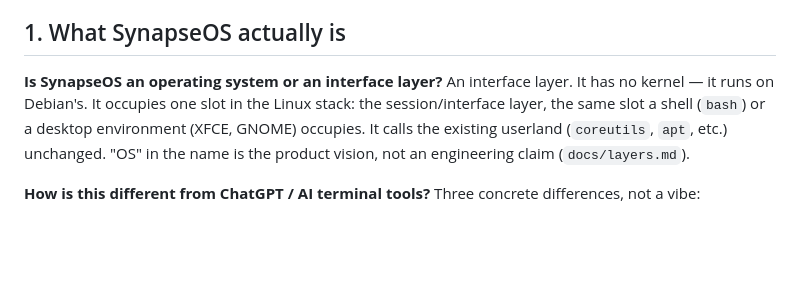
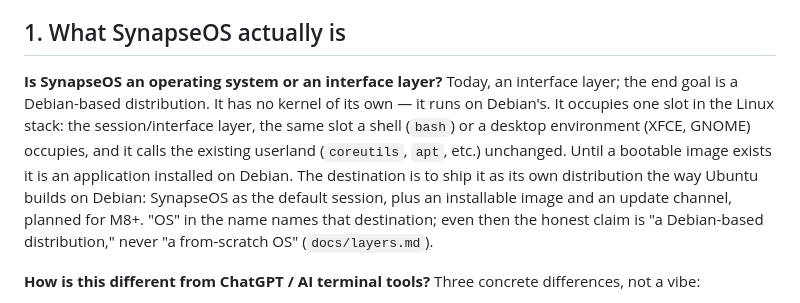
Before and after one commit to willardcsoriano/thesis, a Markdown page: docs/notes/groupmate-faq.md, the part around the change. GitHub-like rendering; blank space fills up the shorter version.

Commit message:
docs(faq): state the distro end goal in the OS-or-interface-layer answer
The answer said only 'an interface layer', so readers (and SynapseBot)
concluded SynapseOS will never be an OS. It is an interface layer today
and a Debian-based distribution by design, per docs/layers.md.

```diff
--- a/docs/notes/groupmate-faq.md
+++ b/docs/notes/groupmate-faq.md
@@ -15,7 +15,7 @@ This document answers the 53 questions Steve and Alex raised about SynapseOS, de
 ## 1. What SynapseOS actually is
 
 **Is SynapseOS an operating system or an interface layer?**
-An interface layer. It has no kernel — it runs on Debian's. It occupies one slot in the Linux stack: the session/interface layer, the same slot a shell (`bash`) or a desktop environment (XFCE, GNOME) occupies. It calls the existing userland (`coreutils`, `apt`, etc.) unchanged. "OS" in the name is the product vision, not an engineering claim (`docs/layers.md`).
+Today, an interface layer; the end goal is a Debian-based distribution. It has no kernel of its own — it runs on Debian's. It occupies one slot in the Linux stack: the session/interface layer, the same slot a shell (`bash`) or a desktop environment (XFCE, GNOME) occupies, and it calls the existing userland (`coreutils`, `apt`, etc.) unchanged. Until a bootable image exists it is an application installed on Debian. The destination is to ship it as its own distribution the way Ubuntu builds on Debian: SynapseOS as the default session, plus an installable image and an update channel, planned for M8+. "OS" in the name names that destination; even then the honest claim is "a Debian-based distribution," never "a from-scratch OS" (`docs/layers.md`).
 
 **How is this different from ChatGPT / AI terminal tools?**
 Three concrete differences, not a vibe:
```
